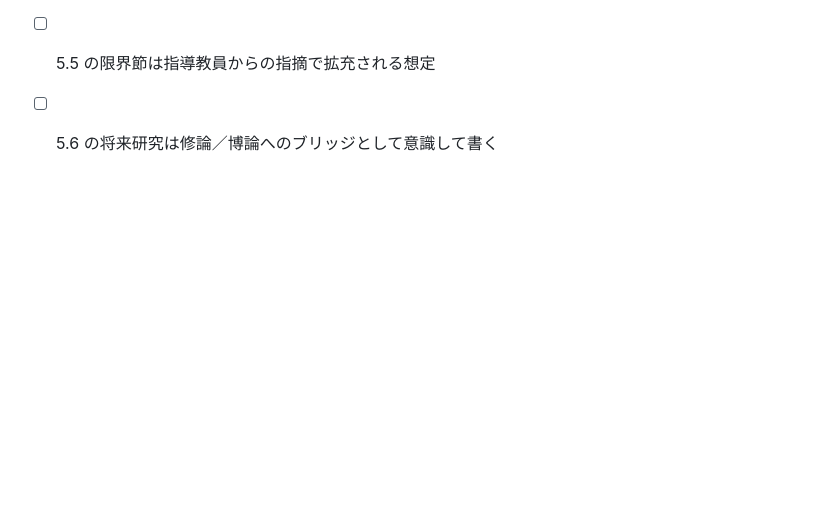
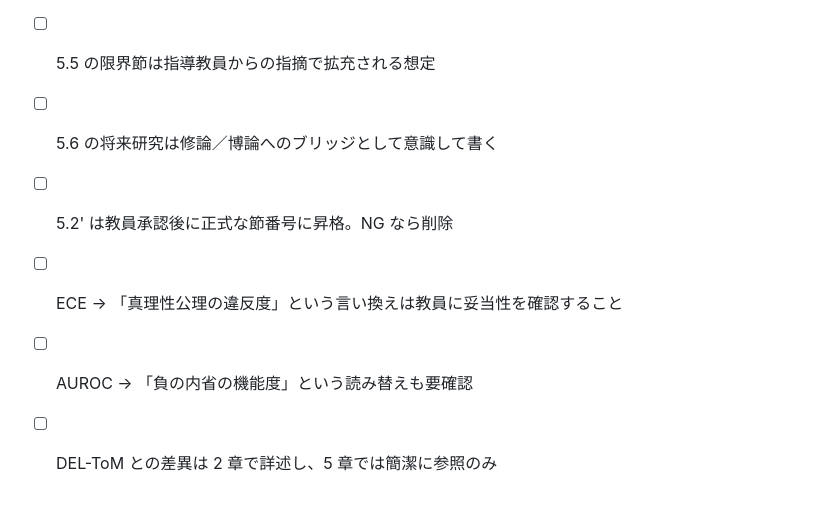
Before and after one commit to issa311sas-hub/test, a Markdown page: research/thesis-drafts/chapter5-discussion-skeleton.md, the part around one of its changes. Rendered like a GitHub page; blank space fills up the shorter version.

```diff
--- a/research/thesis-drafts/chapter5-discussion-skeleton.md
+++ b/research/thesis-drafts/chapter5-discussion-skeleton.md
@@ -218,3 +265,7 @@
 - [ ] 「日本語特有」の議論は外部文献（Swallow 論文など）と整合させる
 - [ ] 5.5 の限界節は指導教員からの指摘で拡充される想定
 - [ ] 5.6 の将来研究は修論／博論へのブリッジとして意識して書く
+- [ ] 5.2' は教員承認後に正式な節番号に昇格。NG なら削除
+- [ ] ECE → 「真理性公理の違反度」という言い換えは教員に妥当性を確認すること
+- [ ] AUROC → 「負の内省の機能度」という読み替えも要確認
+- [ ] DEL-ToM との差異は 2 章で詳述し、5 章では簡潔に参照のみ
```
Also changed, not shown: other parts of research/thesis-drafts/chapter5-discussion-skeleton.md (+48 -1 lines), thesis-plan.md (+18 -0 lines).
